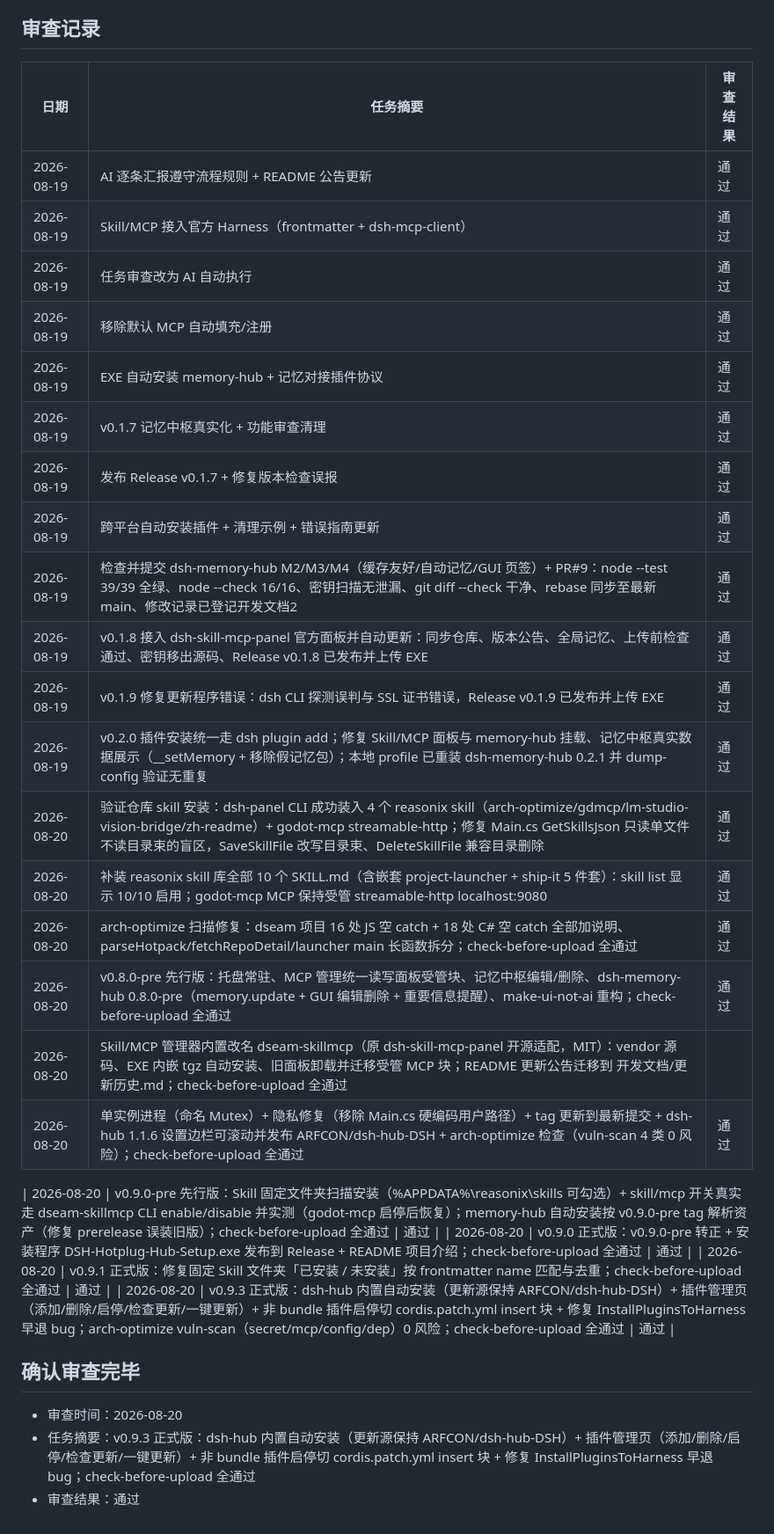
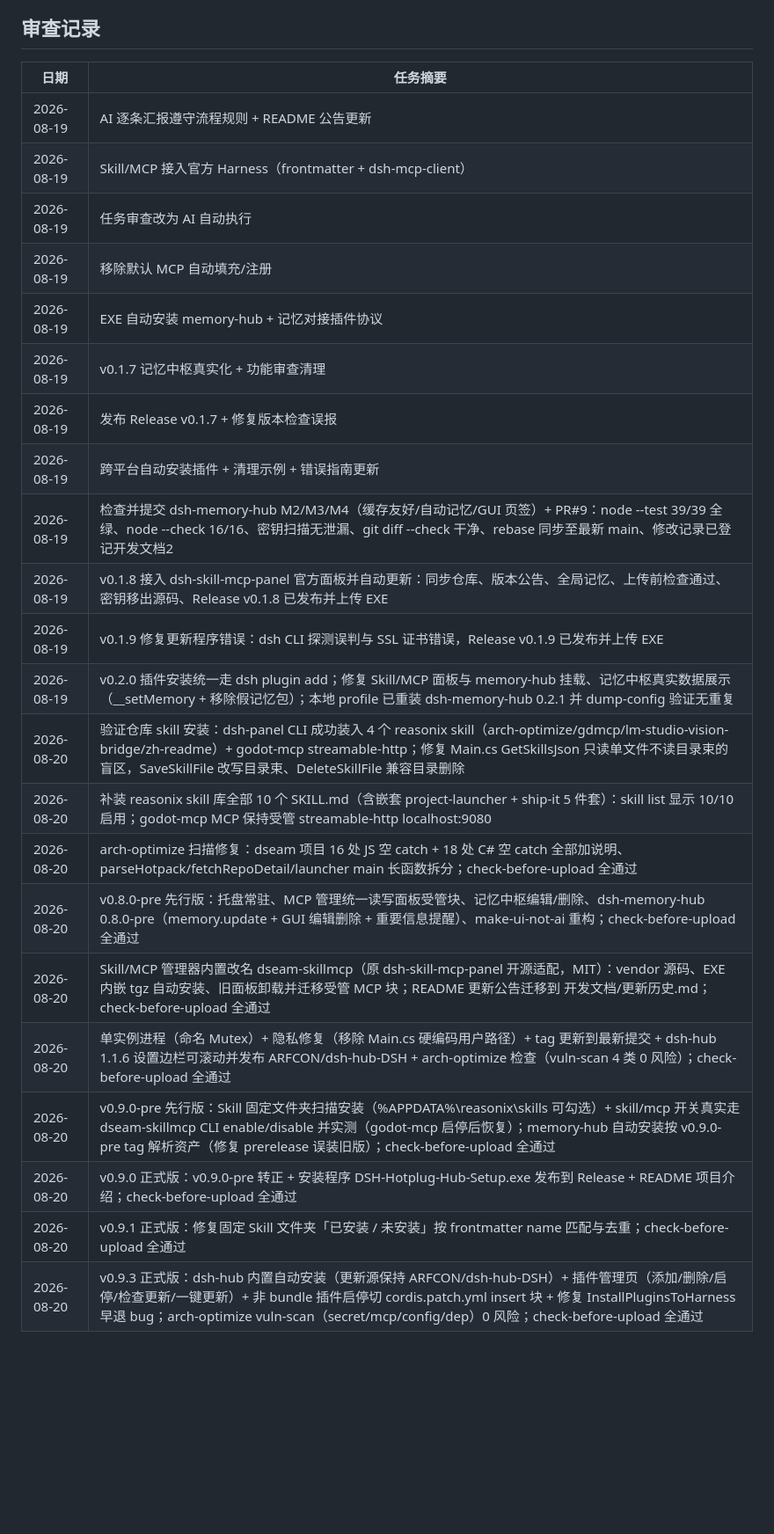
Before and after one commit to ARFCON/dsh-hotplug-hub, a Markdown page: 开发文档/团队/确认审查.md, the part around the change. Shown at 88% size. Drawn GitHub-style; blank space fills up the shorter version.

Commit message:
docs: remove pass/fail marks from review log; own content skips check

```diff
--- a/开发文档/团队/确认审查.md
+++ b/开发文档/团队/确认审查.md
@@ -14,33 +14,27 @@
 
 ## 审查记录
 
-| 日期 | 任务摘要 | 审查结果 |
-|---|---|---|
-| 2026-08-19 | AI 逐条汇报遵守流程规则 + README 公告更新 | 通过 |
-| 2026-08-19 | Skill/MCP 接入官方 Harness（frontmatter + dsh-mcp-client） | 通过 |
-| 2026-08-19 | 任务审查改为 AI 自动执行 | 通过 |
-| 2026-08-19 | 移除默认 MCP 自动填充/注册 | 通过 |
-| 2026-08-19 | EXE 自动安装 memory-hub + 记忆对接插件协议 | 通过 |
-| 2026-08-19 | v0.1.7 记忆中枢真实化 + 功能审查清理 | 通过 |
-| 2026-08-19 | 发布 Release v0.1.7 + 修复版本检查误报 | 通过 |
-| 2026-08-19 | 跨平台自动安装插件 + 清理示例 + 错误指南更新 | 通过 |
-| 2026-08-19 | 检查并提交 dsh-memory-hub M2/M3/M4（缓存友好/自动记忆/GUI 页签）+ PR#9：node --test 39/39 全绿、node --check 16/16、密钥扫描无泄漏、git diff --check 干净、rebase 同步至最新 main、修改记录已登记开发文档2 | 通过 |
-| 2026-08-19 | v0.1.8 接入 dsh-skill-mcp-panel 官方面板并自动更新：同步仓库、版本公告、全局记忆、上传前检查通过、密钥移出源码、Release v0.1.8 已发布并上传 EXE | 通过 |
-| 2026-08-19 | v0.1.9 修复更新程序错误：dsh CLI 探测误判与 SSL 证书错误，Release v0.1.9 已发布并上传 EXE | 通过 |
-| 2026-08-19 | v0.2.0 插件安装统一走 dsh plugin add；修复 Skill/MCP 面板与 memory-hub 挂载、记忆中枢真实数据展示（__setMemory + 移除假记忆包）；本地 profile 已重装 dsh-memory-hub 0.2.1 并 dump-config 验证无重复 | 通过 |
-| 2026-08-20 | 验证仓库 skill 安装：dsh-panel CLI 成功装入 4 个 reasonix skill（arch-optimize/gdmcp/lm-studio-vision-bridge/zh-readme）+ godot-mcp streamable-http；修复 Main.cs GetSkillsJson 只读单文件不读目录束的盲区，SaveSkillFile 改写目录束、DeleteSkillFile 兼容目录删除 | 通过 |
-| 2026-08-20 | 补装 reasonix skill 库全部 10 个 SKILL.md（含嵌套 project-launcher + ship-it 5 件套）：skill list 显示 10/10 启用；godot-mcp MCP 保持受管 streamable-http localhost:9080 | 通过 |
-| 2026-08-20 | arch-optimize 扫描修复：dseam 项目 16 处 JS 空 catch + 18 处 C# 空 catch 全部加说明、parseHotpack/fetchRepoDetail/launcher main 长函数拆分；check-before-upload 全通过 | 通过 |
-| 2026-08-20 | v0.8.0-pre 先行版：托盘常驻、MCP 管理统一读写面板受管块、记忆中枢编辑/删除、dsh-memory-hub 0.8.0-pre（memory.update + GUI 编辑删除 + 重要信息提醒）、make-ui-not-ai 重构；check-before-upload 全通过 | 通过 |
+| 日期 | 任务摘要 |
+|---|---|
+| 2026-08-19 | AI 逐条汇报遵守流程规则 + README 公告更新 |
+| 2026-08-19 | Skill/MCP 接入官方 Harness（frontmatter + dsh-mcp-client） |
+| 2026-08-19 | 任务审查改为 AI 自动执行 |
+| 2026-08-19 | 移除默认 MCP 自动填充/注册 |
+| 2026-08-19 | EXE 自动安装 memory-hub + 记忆对接插件协议 |
+| 2026-08-19 | v0.1.7 记忆中枢真实化 + 功能审查清理 |
+| 2026-08-19 | 发布 Release v0.1.7 + 修复版本检查误报 |
+| 2026-08-19 | 跨平台自动安装插件 + 清理示例 + 错误指南更新 |
+| 2026-08-19 | 检查并提交 dsh-memory-hub M2/M3/M4（缓存友好/自动记忆/GUI 页签）+ PR#9：node --test 39/39 全绿、node --check 16/16、密钥扫描无泄漏、git diff --check 干净、rebase 同步至最新 main、修改记录已登记开发文档2 |
+| 2026-08-19 | v0.1.8 接入 dsh-skill-mcp-panel 官方面板并自动更新：同步仓库、版本公告、全局记忆、上传前检查通过、密钥移出源码、Release v0.1.8 已发布并上传 EXE |
+| 2026-08-19 | v0.1.9 修复更新程序错误：dsh CLI 探测误判与 SSL 证书错误，Release v0.1.9 已发布并上传 EXE |
+| 2026-08-19 | v0.2.0 插件安装统一走 dsh plugin add；修复 Skill/MCP 面板与 memory-hub 挂载、记忆中枢真实数据展示（__setMemory + 移除假记忆包）；本地 profile 已重装 dsh-memory-hub 0.2.1 并 dump-config 验证无重复 |
+| 2026-08-20 | 验证仓库 skill 安装：dsh-panel CLI 成功装入 4 个 reasonix skill（arch-optimize/gdmcp/lm-studio-vision-bridge/zh-readme）+ godot-mcp streamable-http；修复 Main.cs GetSkillsJson 只读单文件不读目录束的盲区，SaveSkillFile 改写目录束、DeleteSkillFile 兼容目录删除 |
+| 2026-08-20 | 补装 reasonix skill 库全部 10 个 SKILL.md（含嵌套 project-launcher + ship-it 5 件套）：skill list 显示 10/10 启用；godot-mcp MCP 保持受管 streamable-http localhost:9080 |
+| 2026-08-20 | arch-optimize 扫描修复：dseam 项目 16 处 JS 空 catch + 18 处 C# 空 catch 全部加说明、parseHotpack/fetchRepoDetail/launcher main 长函数拆分；check-before-upload 全通过 |
+| 2026-08-20 | v0.8.0-pre 先行版：托盘常驻、MCP 管理统一读写面板受管块、记忆中枢编辑/删除、dsh-memory-hub 0.8.0-pre（memory.update + GUI 编辑删除 + 重要信息提醒）、make-ui-not-ai 重构；check-before-upload 全通过 |
 | 2026-08-20 | Skill/MCP 管理器内置改名 dseam-skillmcp（原 dsh-skill-mcp-panel 开源适配，MIT）：vendor 源码、EXE 内嵌 tgz 自动安装、旧面板卸载并迁移受管 MCP 块；README 更新公告迁移到 开发文档/更新历史.md；check-before-upload 全通过 |
-| 2026-08-20 | 单实例进程（命名 Mutex）+ 隐私修复（移除 Main.cs 硬编码用户路径）+ tag 更新到最新提交 + dsh-hub 1.1.6 设置边栏可滚动并发布 ARFCON/dsh-hub-DSH + arch-optimize 检查（vuln-scan 4 类 0 风险）；check-before-upload 全通过 | 通过 |
-
-| 2026-08-20 | v0.9.0-pre 先行版：Skill 固定文件夹扫描安装（%APPDATA%\reasonix\skills 可勾选）+ skill/mcp 开关真实走 dseam-skillmcp CLI enable/disable 并实测（godot-mcp 启停后恢复）；memory-hub 自动安装按 v0.9.0-pre tag 解析资产（修复 prerelease 误装旧版）；check-before-upload 全通过 | 通过 |
-| 2026-08-20 | v0.9.0 正式版：v0.9.0-pre 转正 + 安装程序 DSH-Hotplug-Hub-Setup.exe 发布到 Release + README 项目介绍；check-before-upload 全通过 | 通过 |
-| 2026-08-20 | v0.9.1 正式版：修复固定 Skill 文件夹「已安装 / 未安装」按 frontmatter name 匹配与去重；check-before-upload 全通过 | 通过 |
-| 2026-08-20 | v0.9.3 正式版：dsh-hub 内置自动安装（更新源保持 ARFCON/dsh-hub-DSH）+ 插件管理页（添加/删除/启停/检查更新/一键更新）+ 非 bundle 插件启停切 cordis.patch.yml insert 块 + 修复 InstallPluginsToHarness 早退 bug；arch-optimize vuln-scan（secret/mcp/config/dep）0 风险；check-before-upload 全通过 | 通过 |
-## 确认审查完毕
-
-- 审查时间：2026-08-20
-- 任务摘要：v0.9.3 正式版：dsh-hub 内置自动安装（更新源保持 ARFCON/dsh-hub-DSH）+ 插件管理页（添加/删除/启停/检查更新/一键更新）+ 非 bundle 插件启停切 cordis.patch.yml insert 块 + 修复 InstallPluginsToHarness 早退 bug；check-before-upload 全通过
-- 审查结果：通过
+| 2026-08-20 | 单实例进程（命名 Mutex）+ 隐私修复（移除 Main.cs 硬编码用户路径）+ tag 更新到最新提交 + dsh-hub 1.1.6 设置边栏可滚动并发布 ARFCON/dsh-hub-DSH + arch-optimize 检查（vuln-scan 4 类 0 风险）；check-before-upload 全通过 |
+| 2026-08-20 | v0.9.0-pre 先行版：Skill 固定文件夹扫描安装（%APPDATA%\reasonix\skills 可勾选）+ skill/mcp 开关真实走 dseam-skillmcp CLI enable/disable 并实测（godot-mcp 启停后恢复）；memory-hub 自动安装按 v0.9.0-pre tag 解析资产（修复 prerelease 误装旧版）；check-before-upload 全通过 |
+| 2026-08-20 | v0.9.0 正式版：v0.9.0-pre 转正 + 安装程序 DSH-Hotplug-Hub-Setup.exe 发布到 Release + README 项目介绍；check-before-upload 全通过 |
+| 2026-08-20 | v0.9.1 正式版：修复固定 Skill 文件夹「已安装 / 未安装」按 frontmatter name 匹配与去重；check-before-upload 全通过 |
+| 2026-08-20 | v0.9.3 正式版：dsh-hub 内置自动安装（更新源保持 ARFCON/dsh-hub-DSH）+ 插件管理页（添加/删除/启停/检查更新/一键更新）+ 非 bundle 插件启停切 cordis.patch.yml insert 块 + 修复 InstallPluginsToHarness 早退 bug；arch-optimize vuln-scan（secret/mcp/config/dep）0 风险；check-before-upload 全通过 |
```
Also changed, not shown: AI_AGENTS.md (+2 -1 lines).
